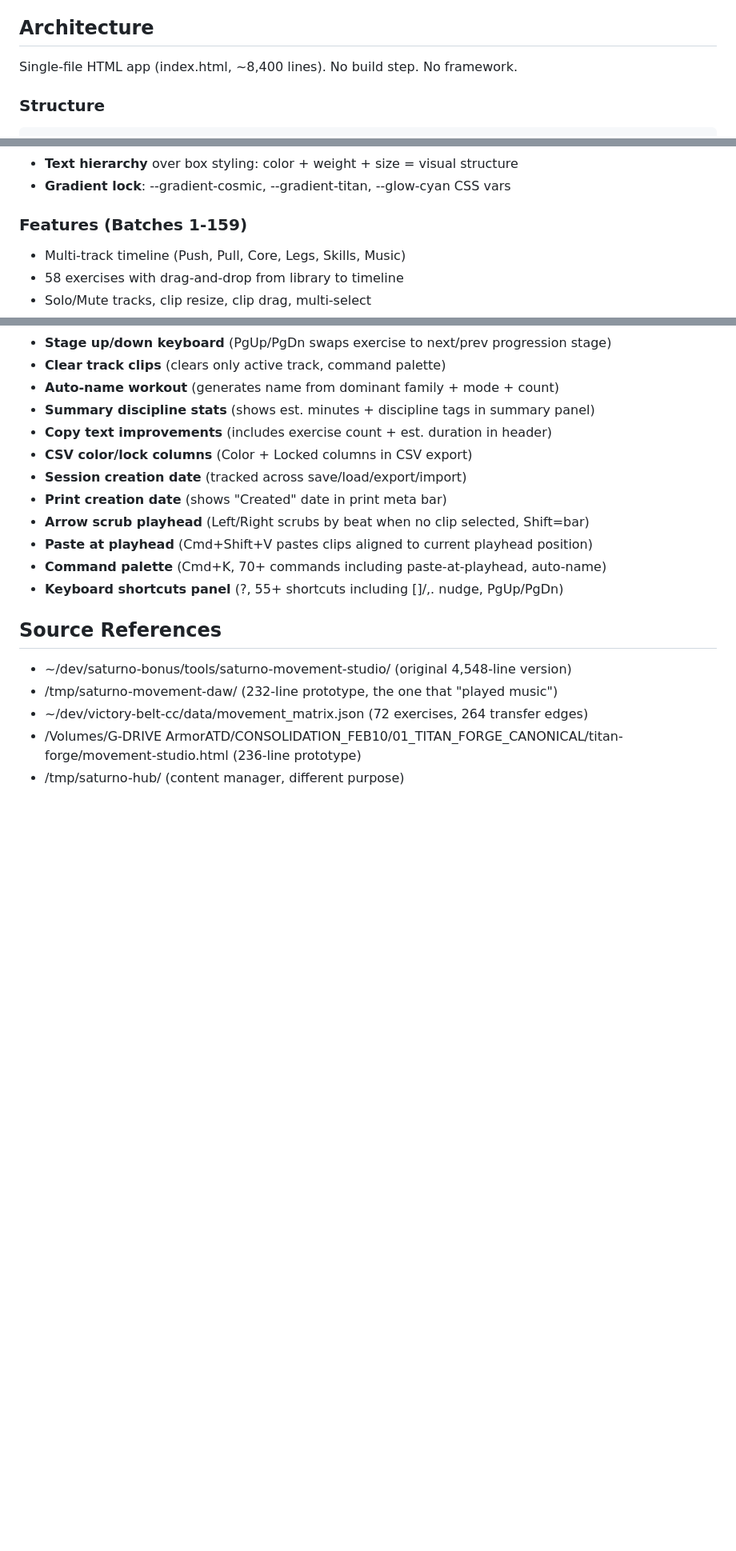
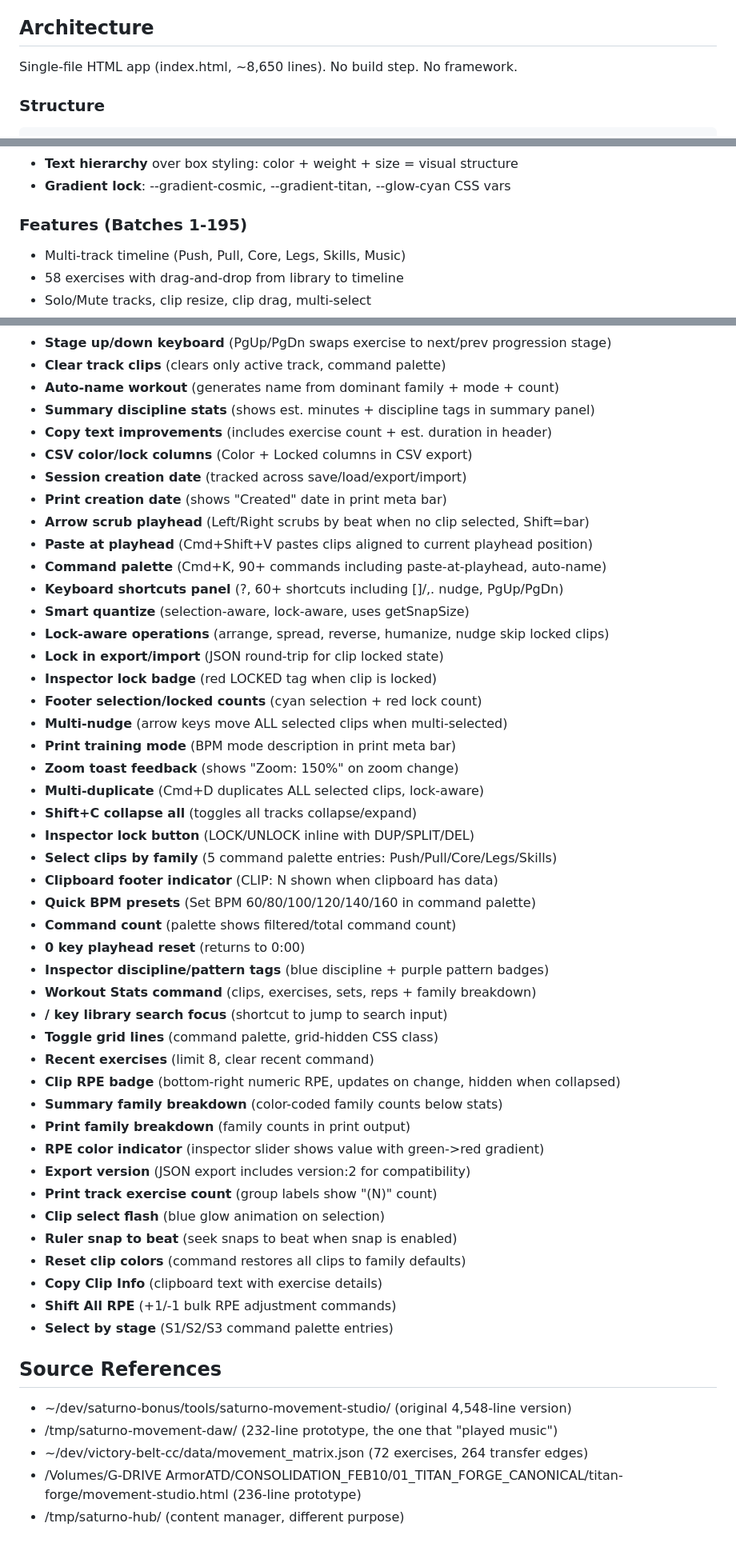
Before and after one commit to gabosaturno11/saturno-movement-studio, a Markdown page: CLAUDE.md, 3 parts joined by grey strips. Shown at 80% size. Drawn GitHub-style; blank space fills up the shorter version.

Commit message:
docs: update CLAUDE.md with Batches 160-195 features, line count ~8650
Added 36 new feature entries covering:
- Lock-aware operations, multi-nudge, multi-duplicate
- Inspector enhancements (lock btn, RPE color, discipline/pattern tags)
- Command palette growth (90+ commands, BPM presets, select by family/stage)
- Print improvements (mode desc, family breakdown, track counts)
- Clip RPE badges, select flash, ruler snap, grid toggle

Co-Authored-By: Claude Opus 4.6 <noreply@anthropic.com>

````diff
--- a/CLAUDE.md
+++ b/CLAUDE.md
@@ -10,7 +10,7 @@
 - Ship deadline: Tuesday March 4, 2026
 
 ## Architecture
-Single-file HTML app (index.html, ~8,400 lines). No build step. No framework.
+Single-file HTML app (index.html, ~8,650 lines). No build step. No framework.
 
 ### Structure
 ```
@@ -62,7 +62,7 @@ saturno-movement-studio/
 - **Text hierarchy** over box styling: color + weight + size = visual structure
 - **Gradient lock**: --gradient-cosmic, --gradient-titan, --glow-cyan CSS vars
 
-### Features (Batches 1-159)
+### Features (Batches 1-195)
 - Multi-track timeline (Push, Pull, Core, Legs, Skills, Music)
 - 58 exercises with drag-and-drop from library to timeline
 - Solo/Mute tracks, clip resize, clip drag, multi-select
@@ -188,8 +188,41 @@ saturno-movement-studio/
 - **Print creation date** (shows "Created" date in print meta bar)
 - **Arrow scrub playhead** (Left/Right scrubs by beat when no clip selected, Shift=bar)
 - **Paste at playhead** (Cmd+Shift+V pastes clips aligned to current playhead position)
-- **Command palette** (Cmd+K, 70+ commands including paste-at-playhead, auto-name)
-- **Keyboard shortcuts panel** (?, 55+ shortcuts including []/,. nudge, PgUp/PgDn)
+- **Command palette** (Cmd+K, 90+ commands including paste-at-playhead, auto-name)
+- **Keyboard shortcuts panel** (?, 60+ shortcuts including []/,. nudge, PgUp/PgDn)
+- **Smart quantize** (selection-aware, lock-aware, uses getSnapSize)
+- **Lock-aware operations** (arrange, spread, reverse, humanize, nudge skip locked clips)
+- **Lock in export/import** (JSON round-trip for clip locked state)
+- **Inspector lock badge** (red LOCKED tag when clip is locked)
+- **Footer selection/locked counts** (cyan selection + red lock count)
+- **Multi-nudge** (arrow keys move ALL selected clips when multi-selected)
+- **Print training mode** (BPM mode description in print meta bar)
+- **Zoom toast feedback** (shows "Zoom: 150%" on zoom change)
+- **Multi-duplicate** (Cmd+D duplicates ALL selected clips, lock-aware)
+- **Shift+C collapse all** (toggles all tracks collapse/expand)
+- **Inspector lock button** (LOCK/UNLOCK inline with DUP/SPLIT/DEL)
+- **Select clips by family** (5 command palette entries: Push/Pull/Core/Legs/Skills)
+- **Clipboard footer indicator** (CLIP: N shown when clipboard has data)
+- **Quick BPM presets** (Set BPM 60/80/100/120/140/160 in command palette)
+- **Command count** (palette shows filtered/total command count)
+- **0 key playhead reset** (returns to 0:00)
+- **Inspector discipline/pattern tags** (blue discipline + purple pattern badges)
+- **Workout Stats command** (clips, exercises, sets, reps + family breakdown)
+- **/ key library search focus** (shortcut to jump to search input)
+- **Toggle grid lines** (command palette, grid-hidden CSS class)
+- **Recent exercises** (limit 8, clear recent command)
+- **Clip RPE badge** (bottom-right numeric RPE, updates on change, hidden when collapsed)
+- **Summary family breakdown** (color-coded family counts below stats)
+- **Print family breakdown** (family counts in print output)
+- **RPE color indicator** (inspector slider shows value with green->red gradient)
+- **Export version** (JSON export includes version:2 for compatibility)
+- **Print track exercise count** (group labels show "(N)" count)
+- **Clip select flash** (blue glow animation on selection)
+- **Ruler snap to beat** (seek snaps to beat when snap is enabled)
+- **Reset clip colors** (command restores all clips to family defaults)
+- **Copy Clip Info** (clipboard text with exercise details)
+- **Shift All RPE** (+1/-1 bulk RPE adjustment commands)
+- **Select by stage** (S1/S2/S3 command palette entries)
 
 ## Source References
 - ~/dev/saturno-bonus/tools/saturno-movement-studio/ (original 4,548-line version)
````
